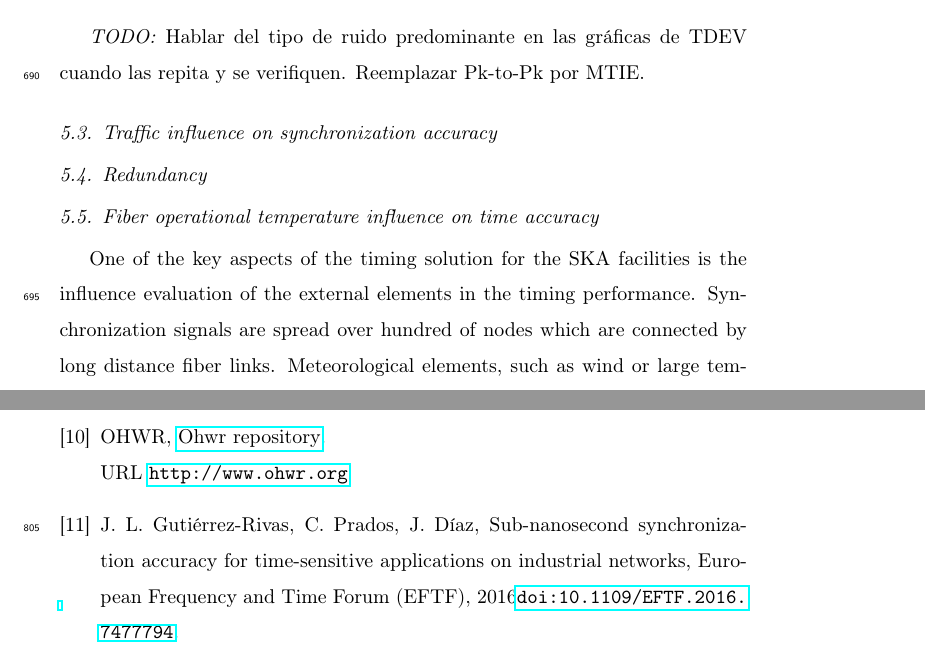
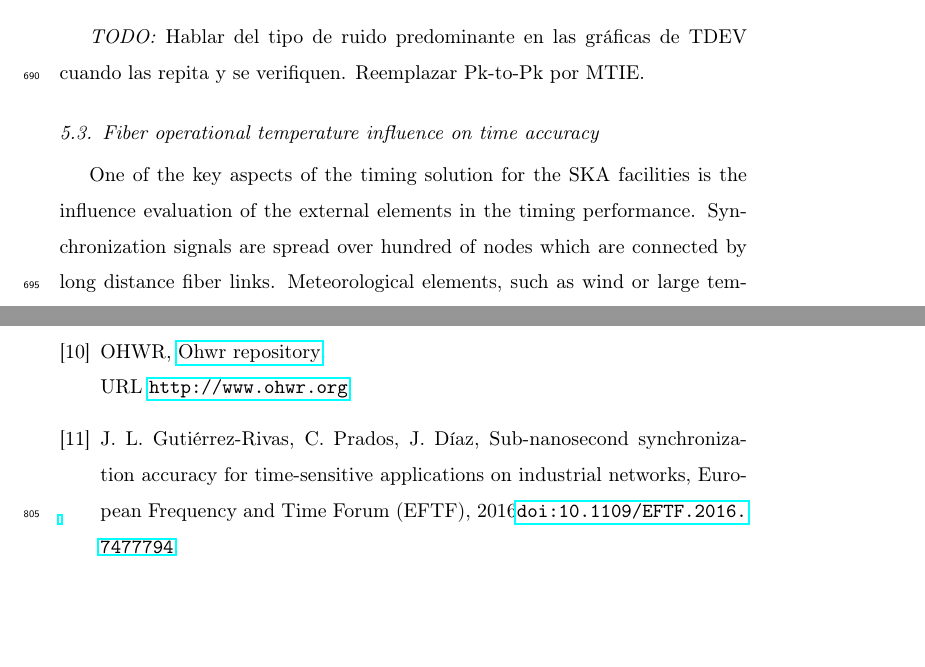
Before and after one commit to felipet/ska_paper, a LaTeX paper (paper_src/elsarticle-template.tex, which reads paper_src/sec/experiments.tex): two parts of pages 32 and 37 of 38, joined at a grey line, cut so that both start at the same text, the shorter picture padded with empty space. Compiled offline with pdfLaTeX.

Commit message:
Eliminadas secciones en los experimentos que no se van a hacer.

```diff
--- a/paper_src/sec/experiments.tex
+++ b/paper_src/sec/experiments.tex
@@ -207,15 +176,9 @@ Phase difference on each hop can be checked on figure ??.
     \caption{Phase difference plots for the different configurations of the network PPS stability analysis.}
 \end{figure}
 
-\textit{TODO:} Hablar del tipo de ruido predominante en las gráficas de TDEV cuando las repita y se verifiquen. Reemplazar Pk-to-Pk por MTIE.
+\textit{TODO:} Hablar del tipo de ruido predominante en las gráficas de TDEV
+cuando las repita y se verifiquen. Reemplazar Pk-to-Pk por MTIE.
 
-\subsection{Traffic influence on synchronization accuracy}
-
-% Posible experimento metiendo tráfico a la cadena anterior
-
-\subsection{Redundancy}
-
-% Este no me queda muy claro, cuando toque se verá
 
 \subsection{Fiber operational temperature influence on time accuracy}
 
```
Also changed, not shown: paper_src/sec/experiments.tex (33 more changed lines).
